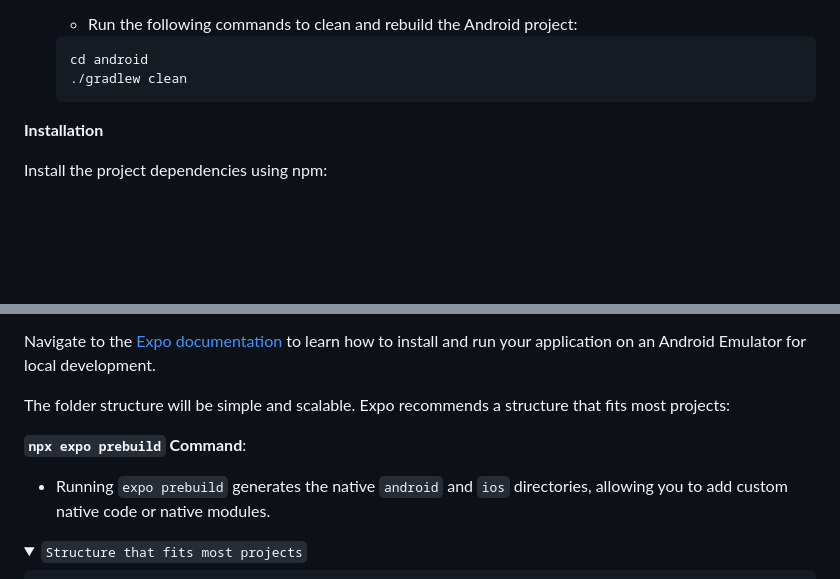
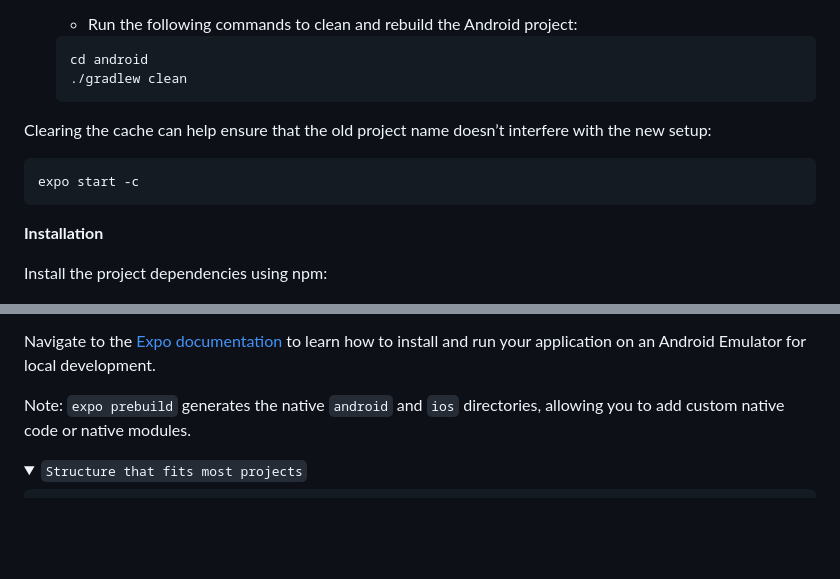
Before and after one commit to SanduPalii/ReactN-Expo-base, a Markdown page: README.md, 2 parts joined by grey strips. GitHub-like rendering; folded sections open; blank space fills up the shorter version.

````diff
--- a/README.md
+++ b/README.md
@@ -125,6 +132,14 @@ Rename in the `package.json` File
    ./gradlew clean
    ```
 
+   </details>
+
+Clearing the cache can help ensure that the old project name doesn’t interfere with the new setup:
+
+```bash
+expo start -c
+```
+
 **Installation**
 
 Install the project dependencies using npm:
@@ -151,11 +166,8 @@ Navigate to the [Expo documentation](https://docs.expo.dev/workflow/ios-simulato
 
 Navigate to the [Expo documentation](https://docs.expo.dev/workflow/android-studio-emulator/) to learn how to install and run your application on an Android Emulator for local development.
 
-The folder structure will be simple and scalable. Expo recommends a structure that fits most projects:
+Note: `expo prebuild` generates the native `android` and `ios` directories, allowing you to add custom native code or native modules.
 
-**`npx expo prebuild` Command**:
-
-- Running `expo prebuild` generates the native `android` and `ios` directories, allowing you to add custom native code or native modules.
 <details>
 <summary><code>Structure that fits most projects</code></summary>
 
````
Also changed, not shown: other parts of README.md (+7 -0 lines).
